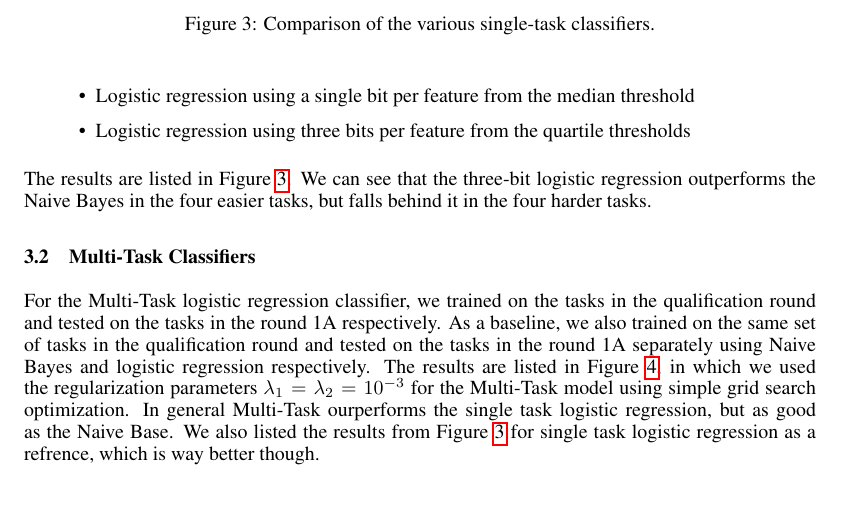
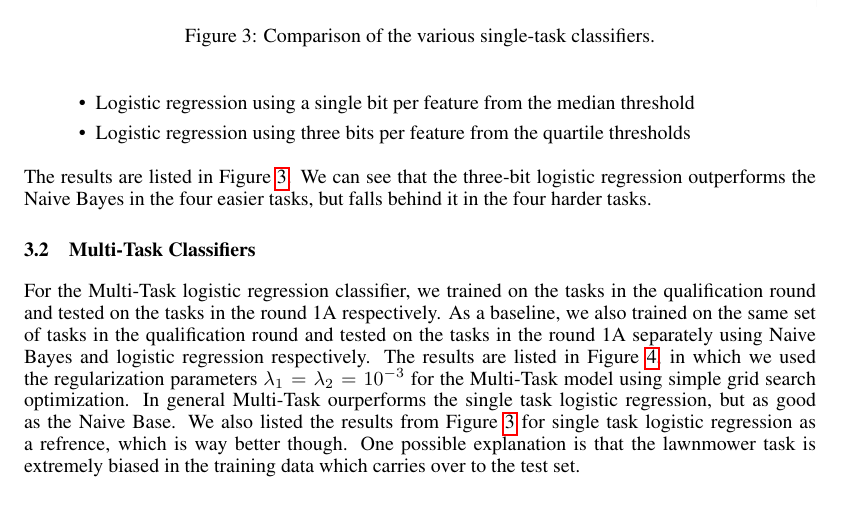
Before and after one commit to johnnyyan/515project, a LaTeX document (report/final.tex, which reads report/content/03-results.tex): part of page 7 of 9, cut so that both start at the same text. Compiled offline with pdfLaTeX; a LaTeX package or settings file that is missing is left out.

Commit message:
lawnmower explanation

```diff
--- a/report/content/03-results.tex
+++ b/report/content/03-results.tex
@@ -49,7 +49,7 @@ The results are listed in Figure \ref{fig:singletask}. We can see that the three
 
 
 \subsection{Multi-Task Classifiers}
-For the Multi-Task logistic regression classifier, we trained on the tasks in the qualification round and tested on the tasks in the round 1A respectively. As a baseline, we also trained on the same set of tasks in the qualification round and tested on the tasks in the round 1A separately using Naive Bayes and logistic regression respectively. The results are listed in Figure \ref{fig:multitask}, in which we used the regularization parameters $\lambda_1 = \lambda_2 = 10^{-3}$ for the Multi-Task model using simple grid search optimization. In general Multi-Task ourperforms the single task logistic regression, but as good as the Naive Base. We also listed the results from Figure \ref{fig:singletask} for single task logistic regression as a refrence, which is way better though.
+For the Multi-Task logistic regression classifier, we trained on the tasks in the qualification round and tested on the tasks in the round 1A respectively. As a baseline, we also trained on the same set of tasks in the qualification round and tested on the tasks in the round 1A separately using Naive Bayes and logistic regression respectively. The results are listed in Figure \ref{fig:multitask}, in which we used the regularization parameters $\lambda_1 = \lambda_2 = 10^{-3}$ for the Multi-Task model using simple grid search optimization. In general Multi-Task ourperforms the single task logistic regression, but as good as the Naive Base. We also listed the results from Figure \ref{fig:singletask} for single task logistic regression as a refrence, which is way better though. One possible explanation is that the lawnmower task is extremely biased in the training data which carries over to the test set.
 
 We also tried different way to calculate the gradient, by using the definition of mean weight directly instead of finding the optimum of mean weight first,
 \begin{align*}
```
